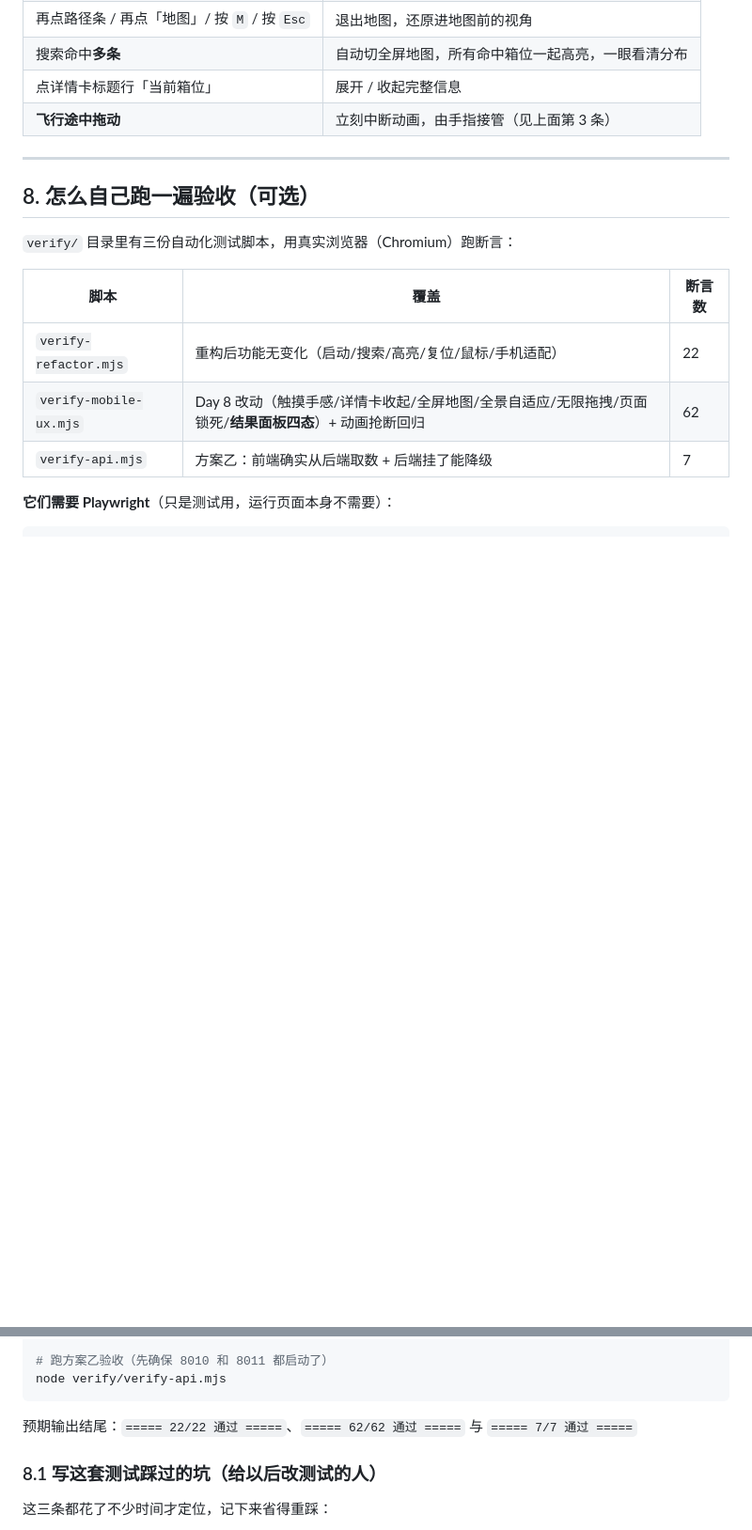
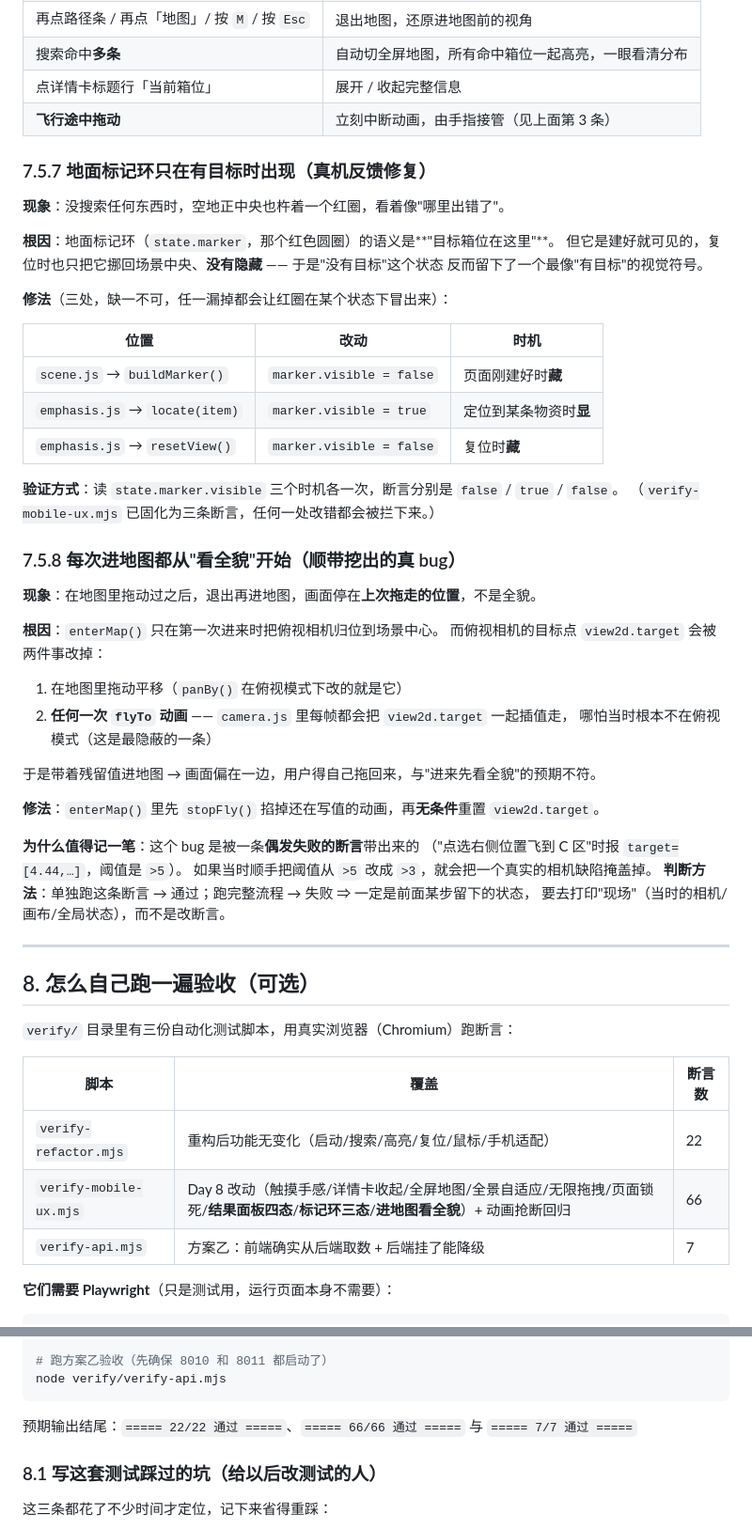
Before and after one commit to XingHo-VibeCoding/Vibe-coding-s-project, a Markdown page: RUN.md, 2 parts joined by grey strips. Shown at 94% size. Drawn GitHub-style; blank space fills up the shorter version.

Commit message:
Day 8｜补文档：标记环三态 + 进地图看全貌
改了什么：
- RUN.md 新增 7.5.7（地面标记环只在有目标时出现）与
  7.5.8（每次进地图都从"看全貌"开始）；脚本表断言数 62 → 66。
- STRUCTURE.md 新增两条模块约定：mapview 的 enterMap 必须重置
  view2d.target、emphasis 的 marker 必须在无目标时不可见；
  同步 emphasis/mapview/scene 三个模块的行数。

````diff
--- a/RUN.md
+++ b/RUN.md
@@ -424,6 +424,47 @@ python backend/server.py             # seed 模式，端口 8011，无需任何
 | 点详情卡标题行「当前箱位」 | 展开 / 收起完整信息 |
 | **飞行途中拖动** | 立刻中断动画，由手指接管（见上面第 3 条） |
 
+### 7.5.7 地面标记环只在有目标时出现（真机反馈修复）
+
+**现象**：没搜索任何东西时，空地正中央也杵着一个红圈，看着像"哪里出错了"。
+
+**根因**：地面标记环（`state.marker`，那个红色圆圈）的语义是**"目标箱位在这里"**。
+但它是建好就可见的，复位时也只把它挪回场景中央、**没有隐藏** —— 于是"没有目标"这个状态
+反而留下了一个最像"有目标"的视觉符号。
+
+**修法**（三处，缺一不可，任一漏掉都会让红圈在某个状态下冒出来）：
+
+| 位置 | 改动 | 时机 |
+| --- | --- | --- |
+| `scene.js` → `buildMarker()` | `marker.visible = false` | 页面刚建好时**藏** |
+| `emphasis.js` → `locate(item)` | `marker.visible = true` | 定位到某条物资时**显** |
+| `emphasis.js` → `resetView()` | `marker.visible = false` | 复位时**藏** |
+
+**验证方式**：读 `state.marker.visible` 三个时机各一次，断言分别是 `false` / `true` / `false`。
+（`verify-mobile-ux.mjs` 已固化为三条断言，任何一处改错都会被拦下来。）
+
+### 7.5.8 每次进地图都从"看全貌"开始（顺带挖出的真 bug）
+
+**现象**：在地图里拖动过之后，退出再进地图，画面停在**上次拖走的位置**，不是全貌。
+
+**根因**：`enterMap()` 只在第一次进来时把俯视相机归位到场景中心。
+而俯视相机的目标点 `view2d.target` 会被两件事改掉：
+
+1. 在地图里拖动平移（`panBy()` 在俯视模式下改的就是它）
+2. **任何一次 `flyTo` 动画** —— `camera.js` 里每帧都会把 `view2d.target` 一起插值走，
+   哪怕当时根本不在俯视模式（这是最隐蔽的一条）
+
+于是带着残留值进地图 → 画面偏在一边，用户得自己拖回来，与"进来先看全貌"的预期不符。
+
+**修法**：`enterMap()` 里先 `stopFly()` 掐掉还在写值的动画，再**无条件**重置 `view2d.target`。
+
+**为什么值得记一笔**：这个 bug 是被一条**偶发失败的断言**带出来的
+（"点选右侧位置飞到 C 区"时报 `target=[4.44,…]`，阈值是 `>5`）。
+如果当时顺手把阈值从 `>5` 改成 `>3`，就会把一个真实的相机缺陷掩盖掉。
+**判断方法**：单独跑这条断言 → 通过；跑完整流程 → 失败 ⇒ 一定是前面某步留下的状态，
+要去打印"现场"（当时的相机/画布/全局状态），而不是改断言。
+
+
 ---
 
 ## 8. 怎么自己跑一遍验收（可选）
@@ -433,7 +474,7 @@ python backend/server.py             # seed 模式，端口 8011，无需任何
 | 脚本 | 覆盖 | 断言数 |
 | --- | --- | --- |
 | `verify-refactor.mjs` | 重构后功能无变化（启动/搜索/高亮/复位/鼠标/手机适配） | 22 |
-| `verify-mobile-ux.mjs` | Day 8 改动（触摸手感/详情卡收起/全屏地图/全景自适应/无限拖拽/页面锁死/**结果面板四态**）+ 动画抢断回归 | 62 |
+| `verify-mobile-ux.mjs` | Day 8 改动（触摸手感/详情卡收起/全屏地图/全景自适应/无限拖拽/页面锁死/**结果面板四态**/**标记环三态**/**进地图看全貌**）+ 动画抢断回归 | 66 |
 | `verify-api.mjs` | 方案乙：前端确实从后端取数 + 后端挂了能降级 | 7 |
 
 **它们需要 Playwright**（只是测试用，运行页面本身不需要）：
@@ -453,7 +494,7 @@ node verify/verify-mobile-ux.mjs
 node verify/verify-api.mjs
 ```
 
-预期输出结尾：`===== 22/22 通过 =====`、`===== 62/62 通过 =====` 与 `===== 7/7 通过 =====`
+预期输出结尾：`===== 22/22 通过 =====`、`===== 66/66 通过 =====` 与 `===== 7/7 通过 =====`
 
 ### 8.1 写这套测试踩过的坑（给以后改测试的人）
 
````
Also changed, not shown: 3d-warehouse/STRUCTURE.md (+15 -3 lines).
